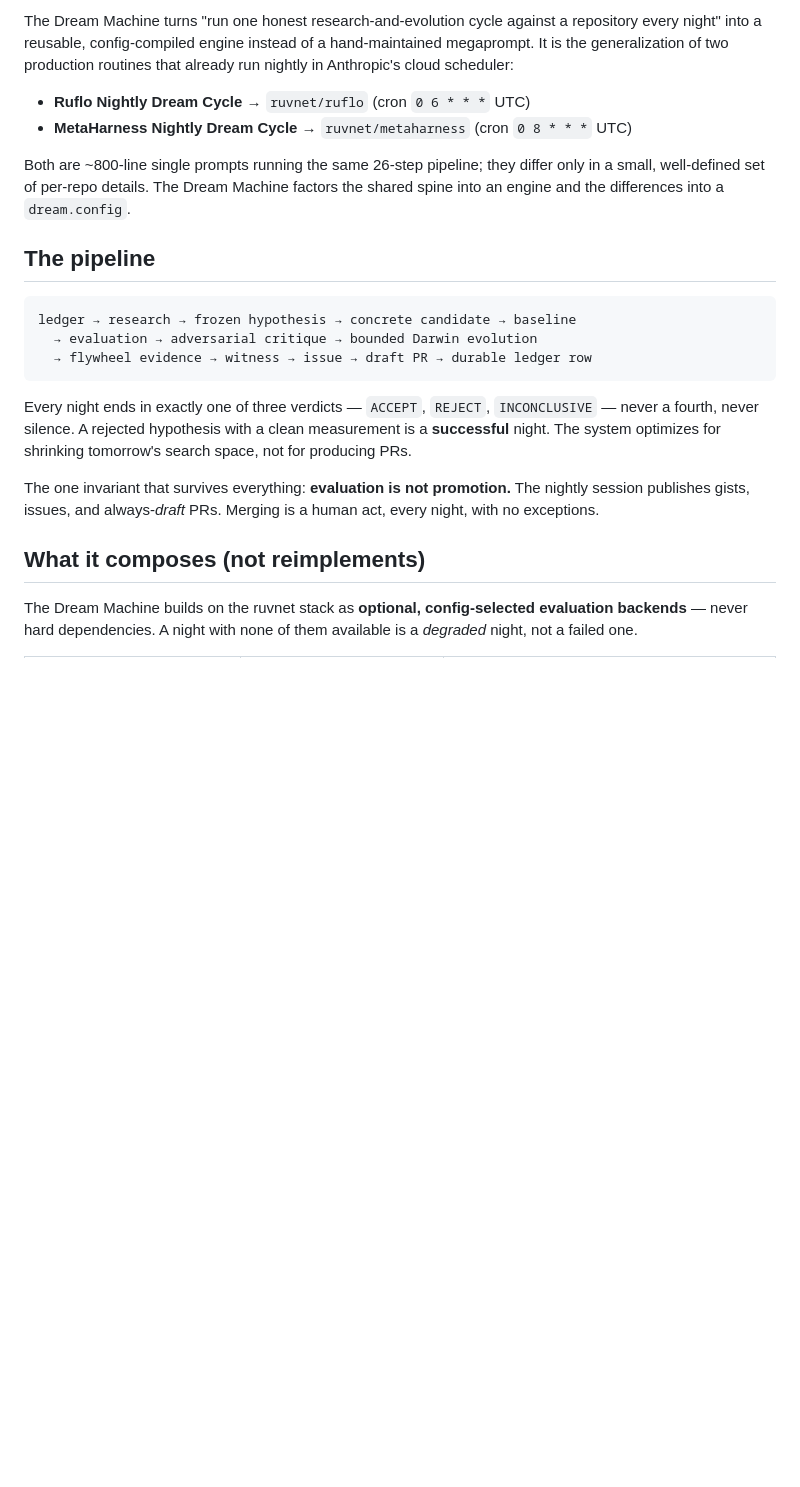
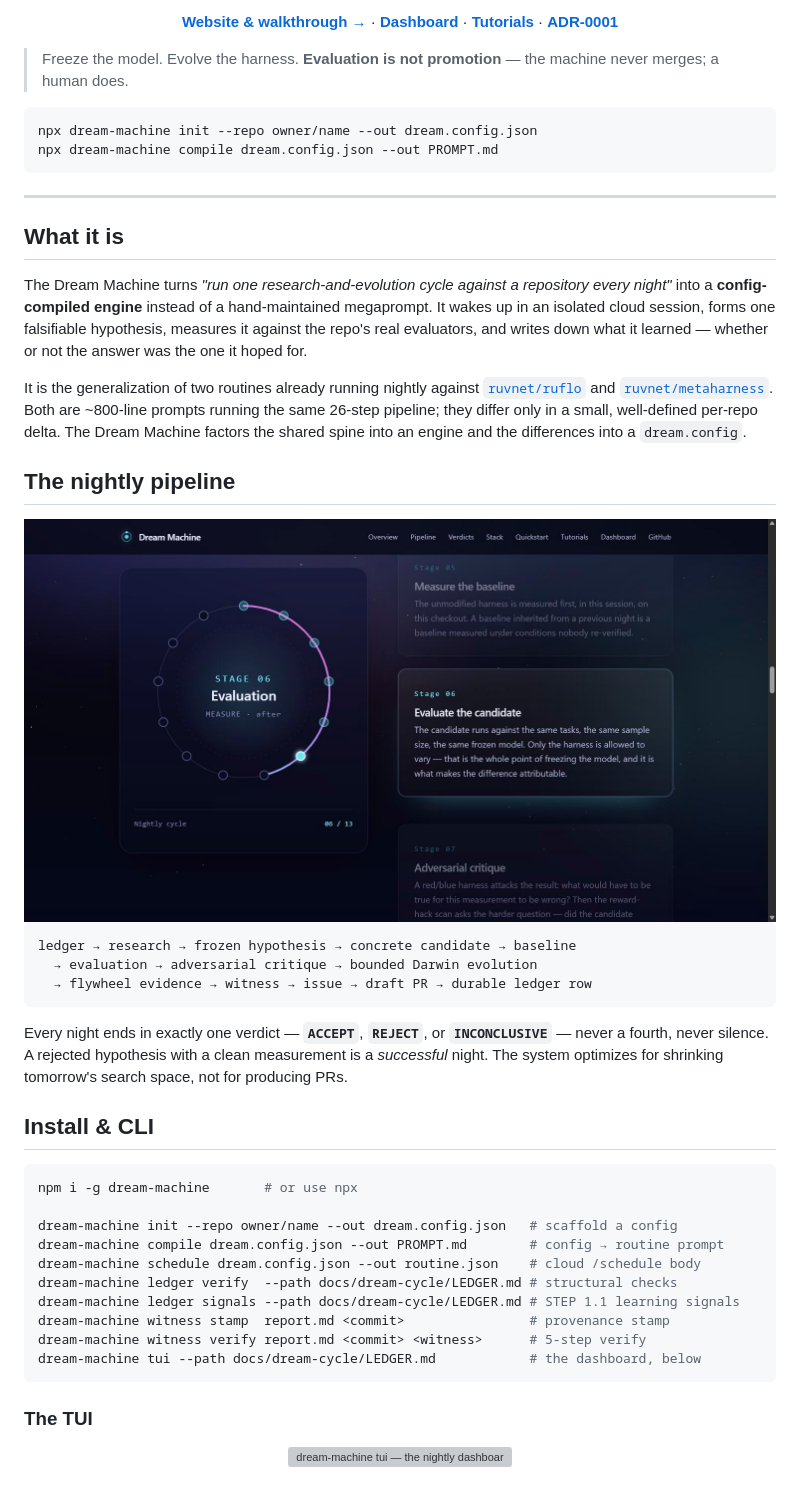
Before and after one commit to DreamLab-AI/dream-engine, a Markdown page: README.md, the part around one of its changes. Drawn GitHub-style; pictures changed too: docs/media/pipeline.jpg (added); blank space fills up the shorter version; grey boxes are pictures that could not be loaded.

````diff
--- a/README.md
+++ b/README.md
@@ -7,18 +14,37 @@
 
-The Dream Machine turns "run one honest research-and-evolution cycle against a
-repository every night" into a reusable, config-compiled engine instead of a
-hand-maintained megaprompt. It is the generalization of two production
-routines that already run nightly in Anthropic's cloud scheduler:
+**[Website & walkthrough →](https://ruvnet.github.io/dream-machine/)** · **[Dashboard](https://ruvnet.github.io/dream-machine/dashboard.html)** · **[Tutorials](https://ruvnet.github.io/dream-machine/tutorials.html)** · **[ADR-0001](docs/adrs/ADR-0001-dream-machine-engine.md)**
 
-- **Ruflo Nightly Dream Cycle** → `ruvnet/ruflo` (cron `0 6 * * *` UTC)
-- **MetaHarness Nightly Dream Cycle** → `ruvnet/metaharness` (cron `0 8 * * *` UTC)
+</div>
 
-Both are ~800-line single prompts running the same 26-step pipeline; they
-differ only in a small, well-defined set of per-repo details. The Dream
-Machine factors the shared spine into an engine and the differences into a
-`dream.config`.
+> Freeze the model. Evolve the harness. **Evaluation is not promotion** — the
+> machine never merges; a human does.
 
-## The pipeline
+```bash
+npx dream-machine init --repo owner/name --out dream.config.json
+npx dream-machine compile dream.config.json --out PROMPT.md
+```
+
+---
+
+## What it is
+
+The Dream Machine turns *"run one research-and-evolution cycle against a
+repository every night"* into a **config-compiled engine** instead of a
+hand-maintained megaprompt. It wakes up in an isolated cloud session, forms one
+falsifiable hypothesis, measures it against the repo's real evaluators, and
+writes down what it learned — whether or not the answer was the one it hoped
+for.
+
+It is the generalization of two routines already running nightly against
+[`ruvnet/ruflo`](https://github.com/ruvnet/ruflo) and
+[`ruvnet/metaharness`](https://github.com/ruvnet/metaharness). Both are ~800-line
+prompts running the same 26-step pipeline; they differ only in a small,
+well-defined per-repo delta. The Dream Machine factors the shared spine into an
+engine and the differences into a `dream.config`.
+
+## The nightly pipeline
+
+<div align="center"><img src="docs/media/pipeline.jpg" alt="The 13-stage nightly pipeline, rendered as an orbital scrollytelling narrative" width="100%"></div>
 
 ```
 ledger → research → frozen hypothesis → concrete candidate → baseline
@@ -26,17 +52,27 @@ ledger → research → frozen hypothesis → concrete candidate → baseline
   → flywheel evidence → witness → issue → draft PR → durable ledger row
 ```
 
-Every night ends in exactly one of three verdicts — `ACCEPT`, `REJECT`,
-`INCONCLUSIVE` — never a fourth, never silence. A rejected hypothesis with a
-clean measurement is a **successful** night. The system optimizes for
-shrinking tomorrow's search space, not for producing PRs.
+Every night ends in exactly one verdict — **`ACCEPT`**, **`REJECT`**, or
+**`INCONCLUSIVE`** — never a fourth, never silence. A rejected hypothesis with a
+clean measurement is a *successful* night. The system optimizes for shrinking
+tomorrow's search space, not for producing PRs.
 
-The one invariant that survives everything: **evaluation is not promotion.**
-The nightly session publishes gists, issues, and always-*draft* PRs. Merging
-is a human act, every night, with no exceptions.
+## Install & CLI
 
-## What it composes (not reimplements)
+```bash
+npm i -g dream-machine       # or use npx
 
-The Dream Machine builds on the ruvnet stack as **optional, config-selected
-evaluation backends** — never hard dependencies. A night with none of them
-available is a *degraded* night, not a failed one.
+dream-machine init --repo owner/name --out dream.config.json   # scaffold a config
+dream-machine compile dream.config.json --out PROMPT.md        # config → routine prompt
+dream-machine schedule dream.config.json --out routine.json    # cloud /schedule body
+dream-machine ledger verify  --path docs/dream-cycle/LEDGER.md # structural checks
+dream-machine ledger signals --path docs/dream-cycle/LEDGER.md # STEP 1.1 learning signals
+dream-machine witness stamp  report.md <commit>                # provenance stamp
+dream-machine witness verify report.md <commit> <witness>      # 5-step verify
+dream-machine tui --path docs/dream-cycle/LEDGER.md            # the dashboard, below
+```
+
+### The TUI
+
+<div align="center"><img src="docs/media/tui.svg" alt="dream-machine tui — the nightly dashboard" width="720"></div>
+
````
Also changed, not shown: other parts of README.md (+55 -32 lines), docs/media/dashboard-table.jpg (added), docs/media/dashboard.jpg (added), docs/media/hero.jpg (added), 3 other files.
